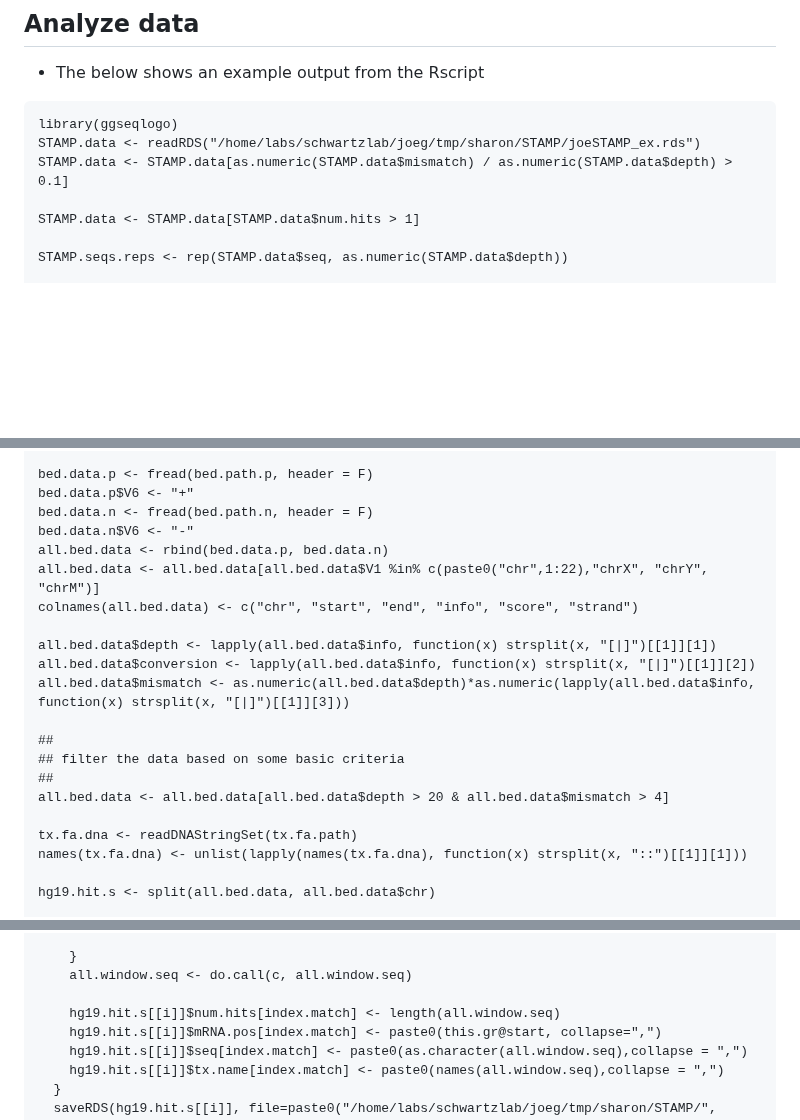
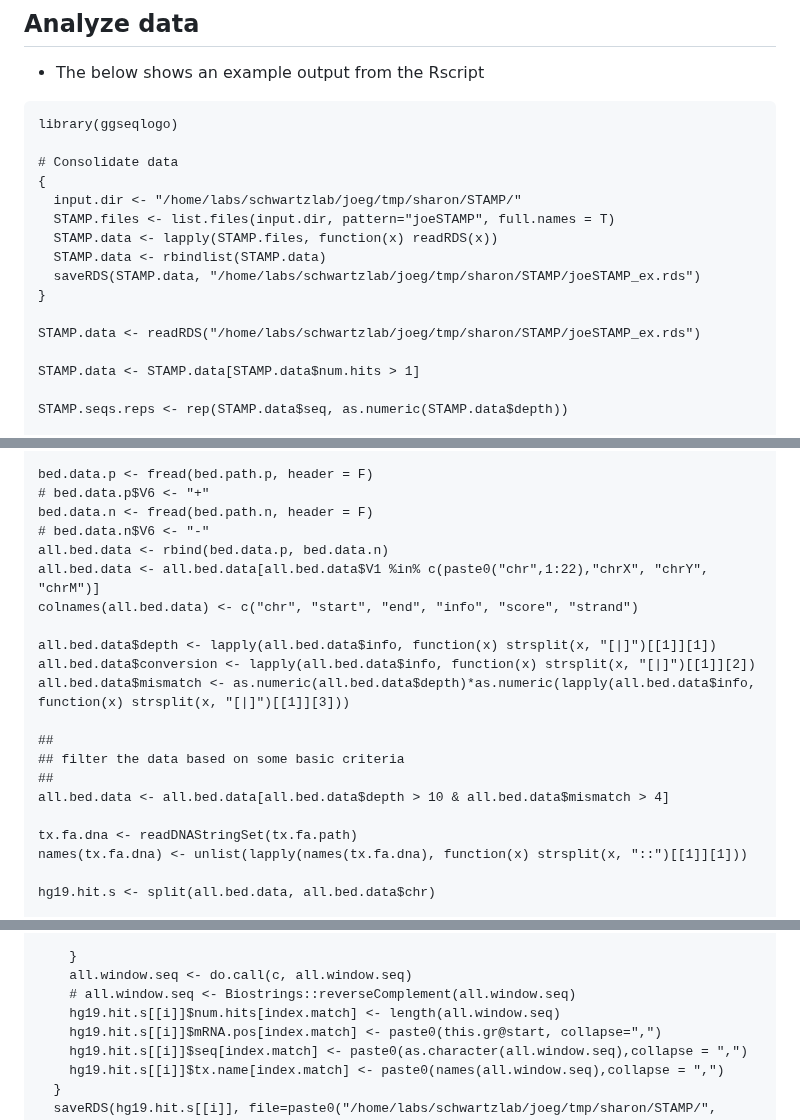
Before and after one commit to joegeorgeson/weizmann-workspace, a Markdown page: projects/STAMP/STAMP_help.md, 3 parts joined by grey strips. GitHub-like rendering; blank space fills up the shorter version.

````diff
--- a/projects/STAMP/STAMP_help.md
+++ b/projects/STAMP/STAMP_help.md
@@ -4,8 +4,17 @@
 * The below shows an example output from the Rscript
 ```
 library(ggseqlogo)
+
+# Consolidate data
+{
+  input.dir <- "/home/labs/schwartzlab/joeg/tmp/sharon/STAMP/"
+  STAMP.files <- list.files(input.dir, pattern="joeSTAMP", full.names = T)
+  STAMP.data <- lapply(STAMP.files, function(x) readRDS(x))
+  STAMP.data <- rbindlist(STAMP.data)
+  saveRDS(STAMP.data, "/home/labs/schwartzlab/joeg/tmp/sharon/STAMP/joeSTAMP_ex.rds")
+}
+
 STAMP.data <- readRDS("/home/labs/schwartzlab/joeg/tmp/sharon/STAMP/joeSTAMP_ex.rds")
-STAMP.data <- STAMP.data[as.numeric(STAMP.data$mismatch) / as.numeric(STAMP.data$depth) > 0.1]
 
 STAMP.data <- STAMP.data[STAMP.data$num.hits > 1]
 
@@ -48,9 +57,9 @@ bed.path.p <- "/home/labs/schwartzlab/joeg/tmp/sharon/STAMP/RBFOX2_STAMP_high_tr
 bed.path.n <- "/home/labs/schwartzlab/joeg/tmp/sharon/STAMP/RBFOX2_STAMP_high_trimmed_refbase_alignUnmapped_final_filterAligned.sortedByCoord.out.fwd.sorted.rmdup.readfiltered.formatted.varfiltered.snpfiltered.ranked.bed"
 
 bed.data.p <- fread(bed.path.p, header = F)
-bed.data.p$V6 <- "+"
+# bed.data.p$V6 <- "+"
 bed.data.n <- fread(bed.path.n, header = F)
-bed.data.n$V6 <- "-"
+# bed.data.n$V6 <- "-"
 all.bed.data <- rbind(bed.data.p, bed.data.n)
 all.bed.data <- all.bed.data[all.bed.data$V1 %in% c(paste0("chr",1:22),"chrX", "chrY", "chrM")]
 colnames(all.bed.data) <- c("chr", "start", "end", "info", "score", "strand")
@@ -62,7 +71,7 @@ all.bed.data$mismatch <- as.numeric(all.bed.data$depth)*as.numeric(lapply(all.be
 ##
 ## filter the data based on some basic criteria
 ##
-all.bed.data <- all.bed.data[all.bed.data$depth > 20 & all.bed.data$mismatch > 4]
+all.bed.data <- all.bed.data[all.bed.data$depth > 10 & all.bed.data$mismatch > 4]
 
 tx.fa.dna <- readDNAStringSet(tx.fa.path)
 names(tx.fa.dna) <- unlist(lapply(names(tx.fa.dna), function(x) strsplit(x, "::")[[1]][1]))
@@ -113,7 +122,7 @@ for(i in 1:length(hg19.hit.s)){
 
     }
     all.window.seq <- do.call(c, all.window.seq)
-
+    # all.window.seq <- Biostrings::reverseComplement(all.window.seq)
     hg19.hit.s[[i]]$num.hits[index.match] <- length(all.window.seq)
     hg19.hit.s[[i]]$mRNA.pos[index.match] <- paste0(this.gr@start, collapse=",")
     hg19.hit.s[[i]]$seq[index.match] <- paste0(as.character(all.window.seq),collapse = ",")
````
